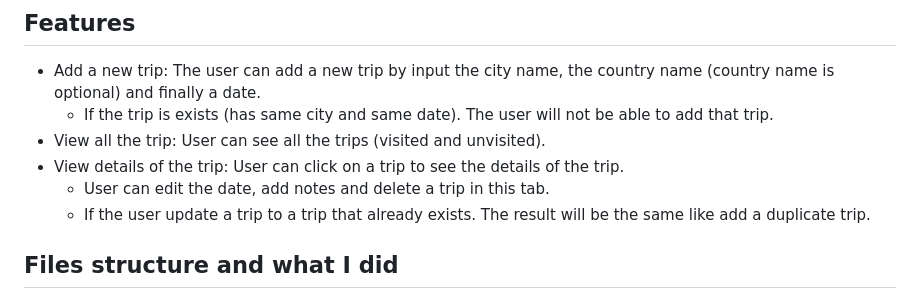
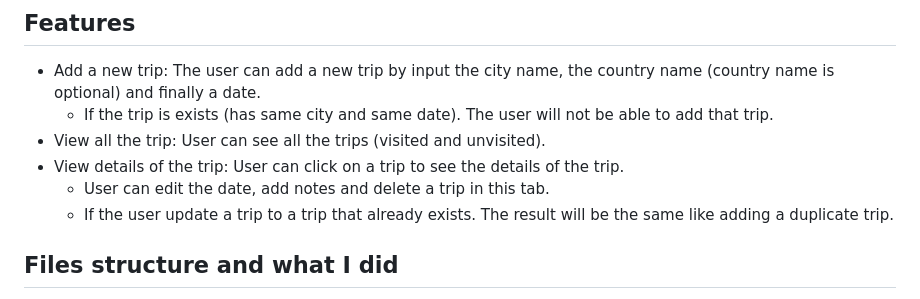
Before and after one commit to VuKhoa23/WhereAndWhen, a Markdown page: README.md, the part around the change. Drawn GitHub-style.

```diff
--- a/README.md
+++ b/README.md
@@ -48,7 +48,7 @@ So, user can have everything they want for a trip manager using my application.
 - View all the trip: User can see all the trips (visited and unvisited).
 - View details of the trip: User can click on a trip to see the details of the trip.
   - User can edit the date, add notes and delete a trip in this tab.
-  - If the user update a trip to a trip that already exists. The result will be the same like add a duplicate trip.
+  - If the user update a trip to a trip that already exists. The result will be the same like adding a duplicate trip.
 
 ## Files structure and what I did
 
```
